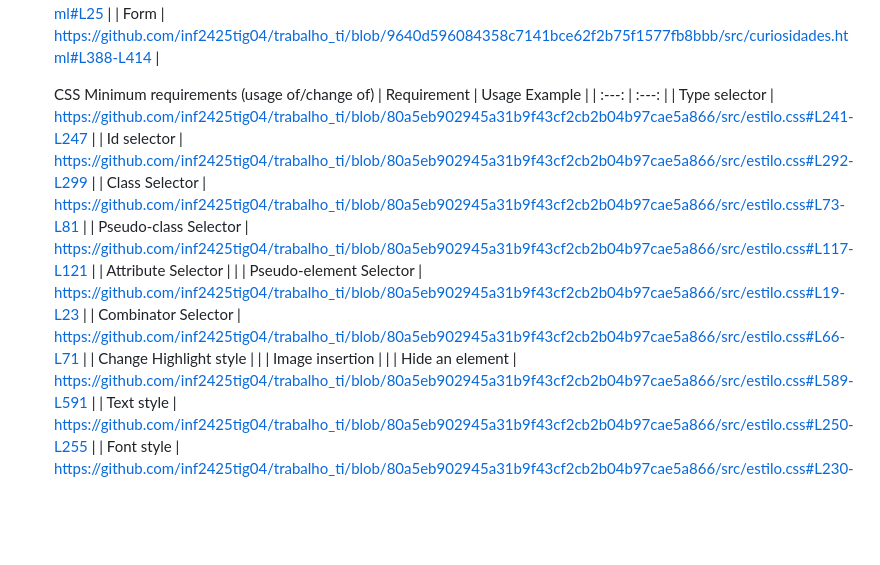
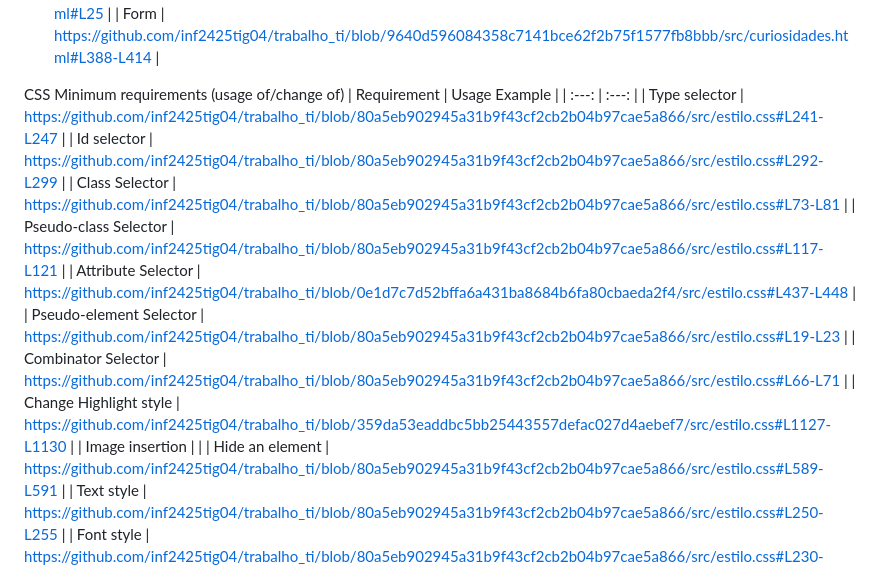
Before and after one commit to inf2425tig04/trabalho_ti, a Markdown page: doc/Capitulo 3.md, the part around the change. Drawn GitHub-style; blank space fills up the shorter version.

```diff
--- a/doc/Capitulo 3.md
+++ b/doc/Capitulo 3.md
@@ -149,17 +149,17 @@ A validação do XML foi feita através do site: [W3Schools](https://www.w3schoo
   | External Link |   https://github.com/inf2425tig04/trabalho_ti/blob/9640d596084358c7141bce62f2b75f1577fb8bbb/src/curiosidades.html#L25  |
   | Form |     https://github.com/inf2425tig04/trabalho_ti/blob/9640d596084358c7141bce62f2b75f1577fb8bbb/src/curiosidades.html#L388-L414  |
 
-    CSS Minimum requirements (usage of/change of)
+ CSS Minimum requirements (usage of/change of)
   | Requirement | Usage Example |
   | :---: | :---: |
   | Type selector |    https://github.com/inf2425tig04/trabalho_ti/blob/80a5eb902945a31b9f43cf2cb2b04b97cae5a866/src/estilo.css#L241-L247   |
   | Id selector |     https://github.com/inf2425tig04/trabalho_ti/blob/80a5eb902945a31b9f43cf2cb2b04b97cae5a866/src/estilo.css#L292-L299  |
   | Class Selector |   https://github.com/inf2425tig04/trabalho_ti/blob/80a5eb902945a31b9f43cf2cb2b04b97cae5a866/src/estilo.css#L73-L81    |
   | Pseudo-class Selector |   https://github.com/inf2425tig04/trabalho_ti/blob/80a5eb902945a31b9f43cf2cb2b04b97cae5a866/src/estilo.css#L117-L121    |
-  | Attribute Selector |       |
+  | Attribute Selector |    https://github.com/inf2425tig04/trabalho_ti/blob/0e1d7c7d52bffa6a431ba8684b6fa80cbaeda2f4/src/estilo.css#L437-L448   |
   | Pseudo-element Selector |  https://github.com/inf2425tig04/trabalho_ti/blob/80a5eb902945a31b9f43cf2cb2b04b97cae5a866/src/estilo.css#L19-L23    |
   | Combinator Selector |   https://github.com/inf2425tig04/trabalho_ti/blob/80a5eb902945a31b9f43cf2cb2b04b97cae5a866/src/estilo.css#L66-L71    |
-  | Change Highlight style |       |
+  | Change Highlight style |   https://github.com/inf2425tig04/trabalho_ti/blob/359da53eaddbc5bb25443557defac027d4aebef7/src/estilo.css#L1127-L1130    |
   | Image insertion |       |
   | Hide an element |   https://github.com/inf2425tig04/trabalho_ti/blob/80a5eb902945a31b9f43cf2cb2b04b97cae5a866/src/estilo.css#L589-L591    |
   | Text style |    https://github.com/inf2425tig04/trabalho_ti/blob/80a5eb902945a31b9f43cf2cb2b04b97cae5a866/src/estilo.css#L250-L255   |
```
